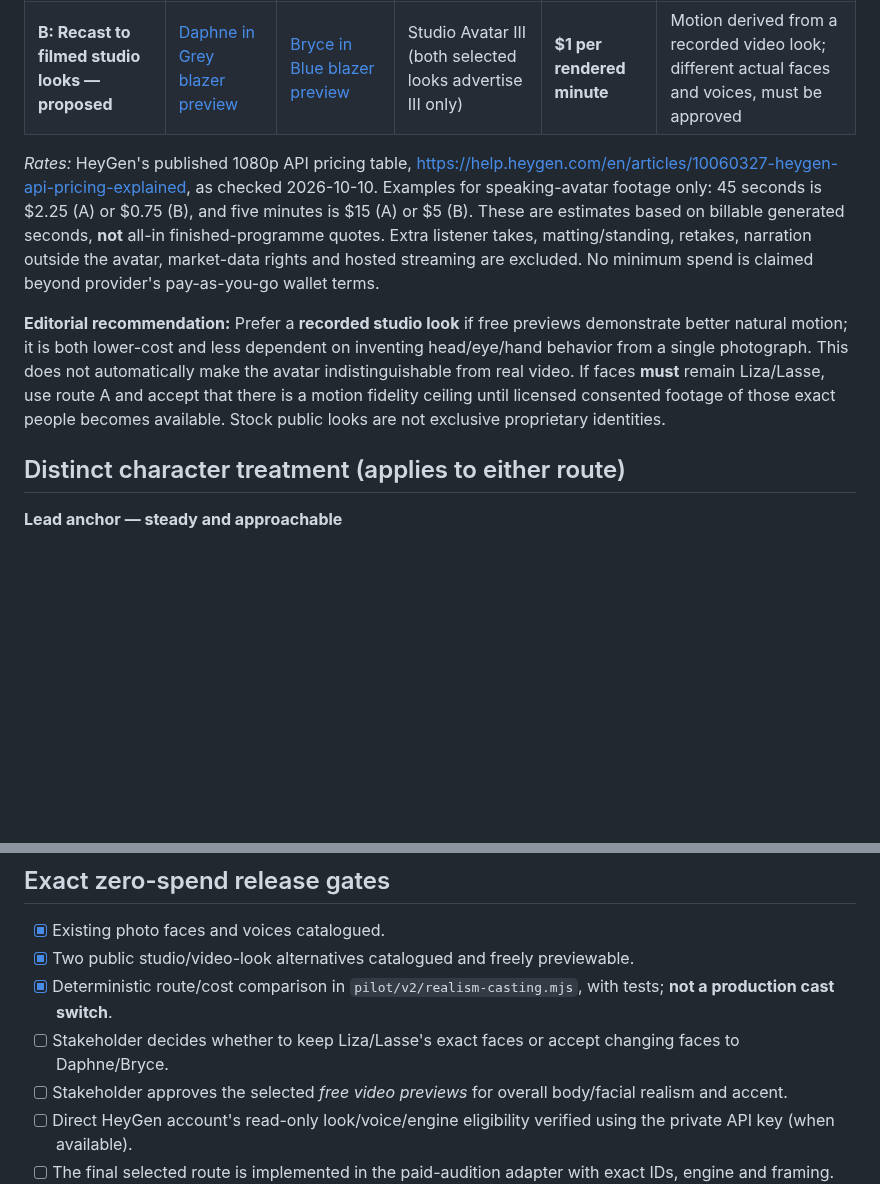
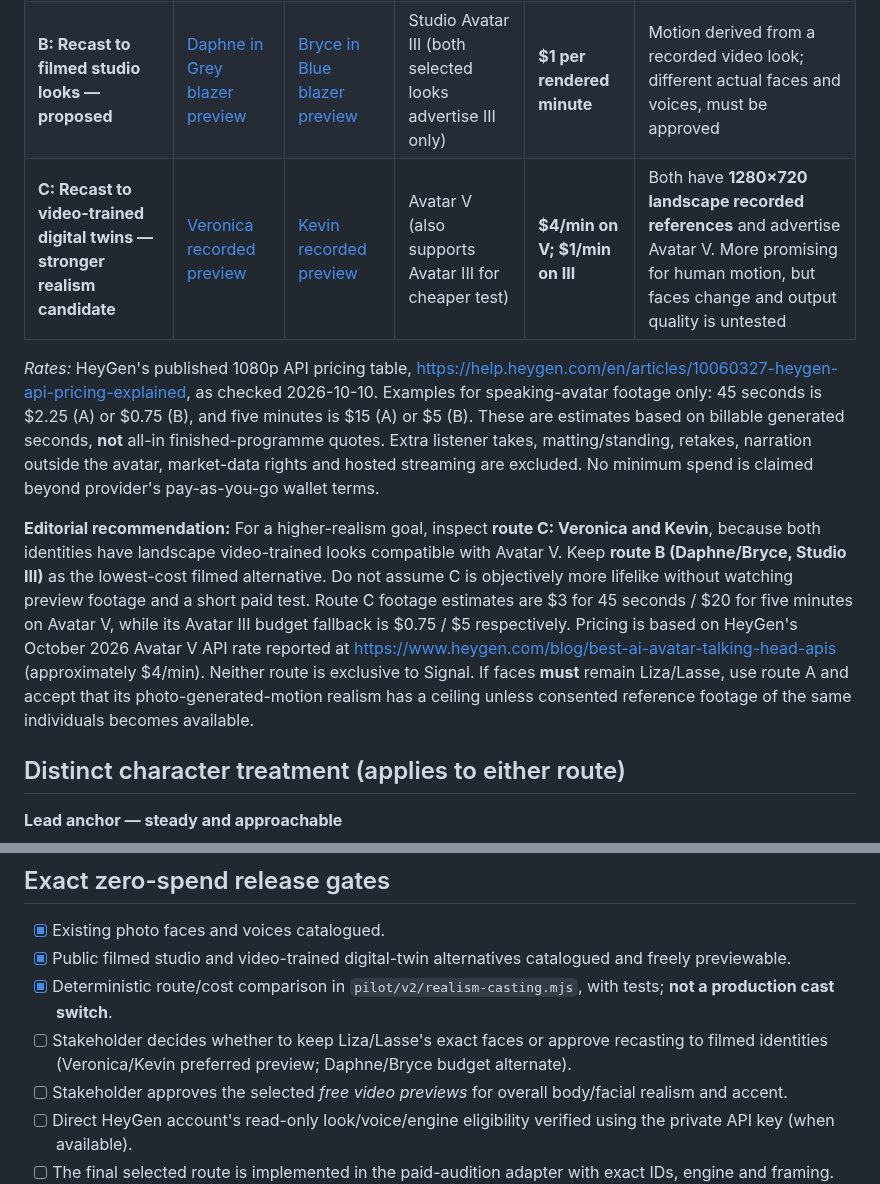
Before and after one commit to waseem99/Money-24-7, a Markdown page: docs/PRESENTER_REALISM_DIRECTION.md, 2 parts joined by grey strips. GitHub-like rendering; blank space fills up the shorter version.

Commit message:
docs: prefer digital-twin reference videos for authentic human motion, with explicit cost tiers

```diff
--- a/docs/PRESENTER_REALISM_DIRECTION.md
+++ b/docs/PRESENTER_REALISM_DIRECTION.md
@@ -14,10 +14,11 @@ The connected HeyGen public library contains **28 Liza** looks and **23 Lasse**
 | --- | --- | --- | --- | --- | --- |
 | **A: Keep approved public faces** | [Liza Office 1 preview](https://resource2.heygen.ai/public-avatars/Liza/image_videos/office80_p2_a1.mp4) | [Lasse Office 3 preview](https://resource2.heygen.ai/public-avatars/Lasse/image_videos/office120_p3_a1.mp4) | Photo Avatar IV | **$3 per rendered minute** | Familiar faces, but generated photo motion remains a realism limitation |
 | **B: Recast to filmed studio looks — proposed** | [Daphne in Grey blazer preview](https://files2.heygen.ai/avatar/v3/180f7fceee0f4548acead17f466c267c_63120/preview_video_target.mp4) | [Bryce in Blue blazer preview](https://files2.heygen.ai/avatar/v3/61b1f2295f114bcf9a467a28854ae7f5_63020/preview_video_target.mp4) | Studio Avatar III (both selected looks advertise III only) | **$1 per rendered minute** | Motion derived from a recorded video look; different actual faces and voices, must be approved |
+| **C: Recast to video-trained digital twins — stronger realism candidate** | [Veronica recorded preview](https://files2.heygen.ai/avatar/v3/5d7b598f4a564ea2b072b2440b249648/full/2.2/preview_video_target.mp4) | [Kevin recorded preview](https://resource2.heygen.ai/avatar/v3/c8f428c549ea448488fdb2214dbcad57/half/2.2/preview_video_target.mp4) | Avatar V (also supports Avatar III for cheaper test) | **$4/min on V; $1/min on III** | Both have **1280×720 landscape recorded references** and advertise Avatar V. More promising for human motion, but faces change and output quality is untested |
 
 *Rates:* HeyGen's published 1080p API pricing table, https://help.heygen.com/en/articles/10060327-heygen-api-pricing-explained, as checked 2026-10-10. Examples for speaking-avatar footage only: 45 seconds is $2.25 (A) or $0.75 (B), and five minutes is $15 (A) or $5 (B). These are estimates based on billable generated seconds, **not** all-in finished-programme quotes. Extra listener takes, matting/standing, retakes, narration outside the avatar, market-data rights and hosted streaming are excluded. No minimum spend is claimed beyond provider's pay-as-you-go wallet terms.
 
-**Editorial recommendation:** Prefer a **recorded studio look** if free previews demonstrate better natural motion; it is both lower-cost and less dependent on inventing head/eye/hand behavior from a single photograph. This does not automatically make the avatar indistinguishable from real video. If faces **must** remain Liza/Lasse, use route A and accept that there is a motion fidelity ceiling until licensed consented footage of those exact people becomes available. Stock public looks are not exclusive proprietary identities.
+**Editorial recommendation:** For a higher-realism goal, inspect **route C: Veronica and Kevin**, because both identities have landscape video-trained looks compatible with Avatar V. Keep **route B (Daphne/Bryce, Studio III)** as the lowest-cost filmed alternative. Do not assume C is objectively more lifelike without watching preview footage and a short paid test. Route C footage estimates are $3 for 45 seconds / $20 for five minutes on Avatar V, while its Avatar III budget fallback is $0.75 / $5 respectively. Pricing is based on HeyGen's October 2026 Avatar V API rate reported at https://www.heygen.com/blog/best-ai-avatar-talking-head-apis (approximately $4/min). Neither route is exclusive to Signal. If faces **must** remain Liza/Lasse, use route A and accept that its photo-generated-motion realism has a ceiling unless consented reference footage of the same individuals becomes available.
 
 ## Distinct character treatment (applies to either route)
 
@@ -52,9 +53,9 @@ The connected HeyGen public library contains **28 Liza** looks and **23 Lasse**
 ## Exact zero-spend release gates
 
 - [x] Existing photo faces and voices catalogued.
-- [x] Two public studio/video-look alternatives catalogued and freely previewable.
+- [x] Public filmed studio and video-trained digital-twin alternatives catalogued and freely previewable.
 - [x] Deterministic route/cost comparison in `pilot/v2/realism-casting.mjs`, with tests; **not a production cast switch**.
-- [ ] Stakeholder decides whether to keep Liza/Lasse's exact faces or accept changing faces to Daphne/Bryce.
+- [ ] Stakeholder decides whether to keep Liza/Lasse's exact faces or approve recasting to filmed identities (Veronica/Kevin preferred preview; Daphne/Bryce budget alternate).
 - [ ] Stakeholder approves the selected *free video previews* for overall body/facial realism and accent.
 - [ ] Direct HeyGen account's read-only look/voice/engine eligibility verified using the private API key (when available).
 - [ ] The final selected route is implemented in the paid-audition adapter with exact IDs, engine and framing. Current `native-audition.mjs` stays pinned to Liza/Lasse until approval.
```
